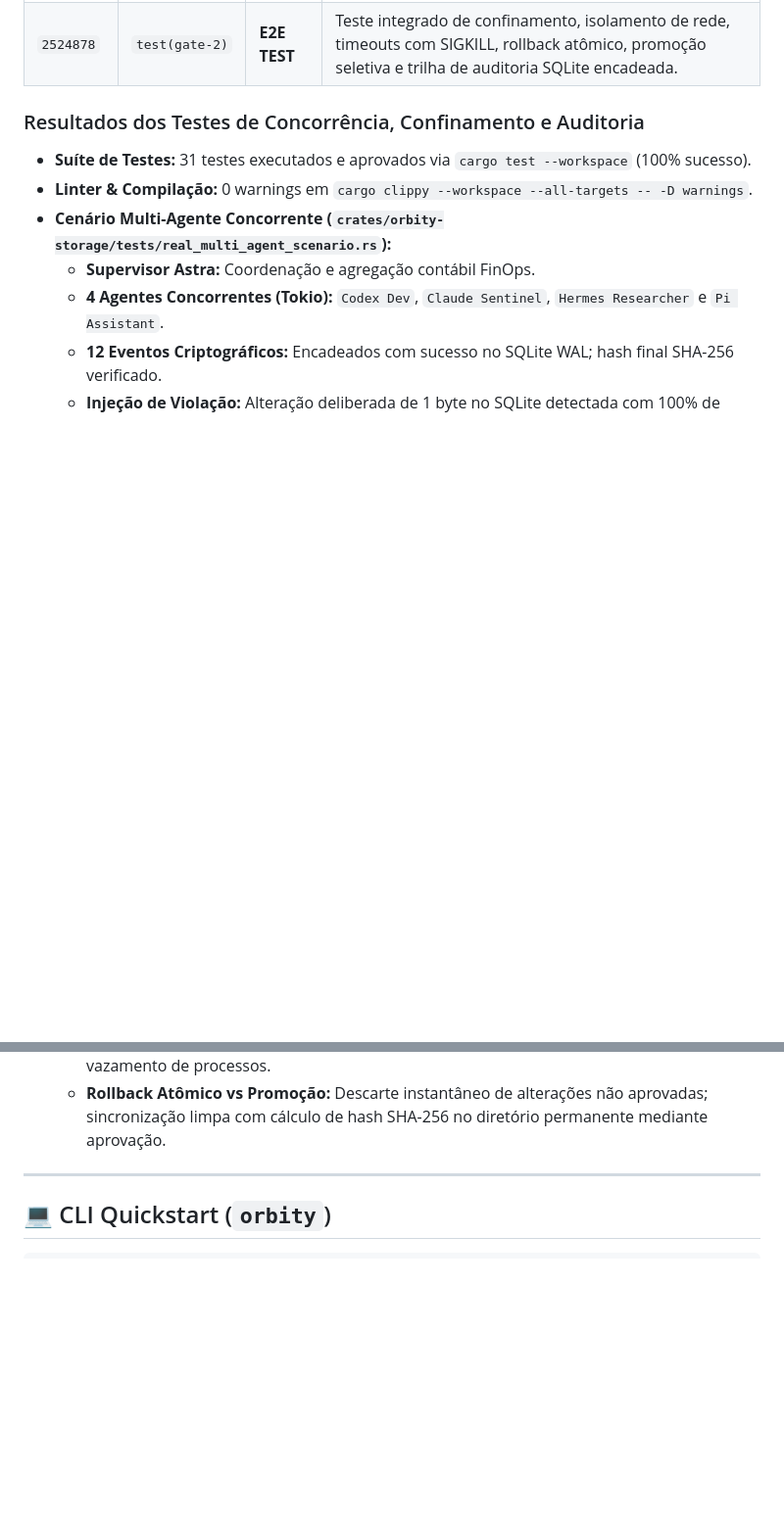
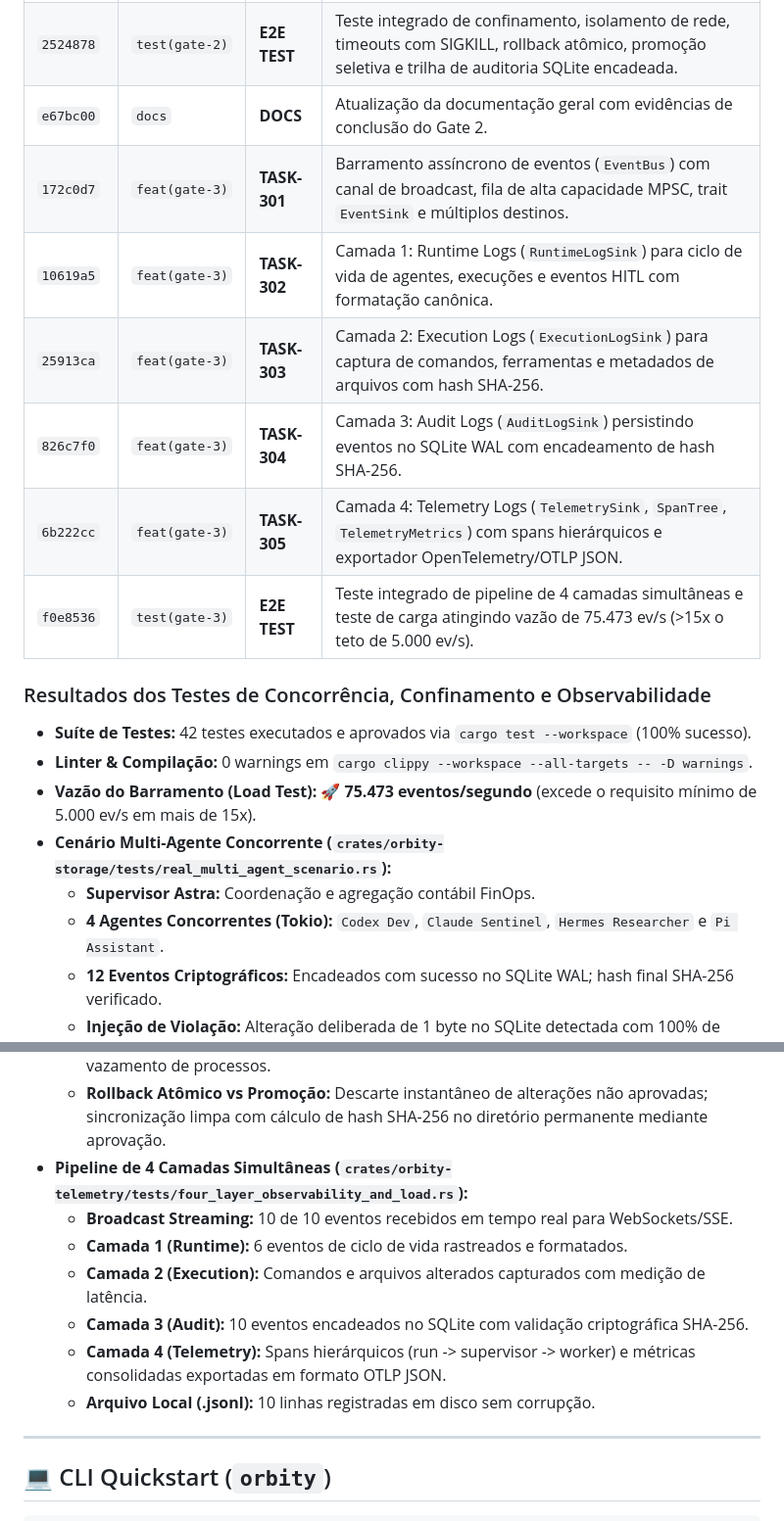
Before and after one commit to geanderson-ai/orbity-agentic-orchestrator, a Markdown page: README.md, 2 parts joined by grey strips. Shown at 98% size. GitHub-like rendering; blank space fills up the shorter version.

Commit message:
docs: update documentation with Gate 3 implementation and commit evidence

```diff
--- a/README.md
+++ b/README.md
@@ -105,10 +105,18 @@ O **Gate 0**, o **Gate 1** e o **Gate 2** foram implementados em Rust nativo e v
 | `cb9f139` | `feat(gate-2)` | **TASK-203** | Controle estrito de recursos e timeouts de execução com terminação forçada `SIGKILL` e limpeza garantida da árvore de processos. |
 | `44b2bfd` | `feat(gate-2)` | **TASK-204** | Emissão de eventos estruturados de ciclo de vida e políticas (`InstrumentedSandbox` / `SandboxEventEmitter`) com `PolicyDenied`, `CommandExecuted`, `FileWritten` e `FileRead`. |
 | `2524878` | `test(gate-2)` | **E2E TEST** | Teste integrado de confinamento, isolamento de rede, timeouts com SIGKILL, rollback atômico, promoção seletiva e trilha de auditoria SQLite encadeada. |
+| `e67bc00` | `docs` | **DOCS** | Atualização da documentação geral com evidências de conclusão do Gate 2. |
+| `172c0d7` | `feat(gate-3)` | **TASK-301** | Barramento assíncrono de eventos (`EventBus`) com canal de broadcast, fila de alta capacidade MPSC, trait `EventSink` e múltiplos destinos. |
+| `10619a5` | `feat(gate-3)` | **TASK-302** | Camada 1: Runtime Logs (`RuntimeLogSink`) para ciclo de vida de agentes, execuções e eventos HITL com formatação canônica. |
+| `25913ca` | `feat(gate-3)` | **TASK-303** | Camada 2: Execution Logs (`ExecutionLogSink`) para captura de comandos, ferramentas e metadados de arquivos com hash SHA-256. |
+| `826c7f0` | `feat(gate-3)` | **TASK-304** | Camada 3: Audit Logs (`AuditLogSink`) persistindo eventos no SQLite WAL com encadeamento de hash SHA-256. |
+| `6b222cc` | `feat(gate-3)` | **TASK-305** | Camada 4: Telemetry Logs (`TelemetrySink`, `SpanTree`, `TelemetryMetrics`) com spans hierárquicos e exportador OpenTelemetry/OTLP JSON. |
+| `f0e8536` | `test(gate-3)` | **E2E TEST** | Teste integrado de pipeline de 4 camadas simultâneas e teste de carga atingindo vazão de 75.473 ev/s (>15x o teto de 5.000 ev/s). |
 
-### Resultados dos Testes de Concorrência, Confinamento e Auditoria
-- **Suíte de Testes:** 31 testes executados e aprovados via `cargo test --workspace` (100% sucesso).
+### Resultados dos Testes de Concorrência, Confinamento e Observabilidade
+- **Suíte de Testes:** 42 testes executados e aprovados via `cargo test --workspace` (100% sucesso).
 - **Linter & Compilação:** 0 warnings em `cargo clippy --workspace --all-targets -- -D warnings`.
+- **Vazão do Barramento (Load Test):** 🚀 **75.473 eventos/segundo** (excede o requisito mínimo de 5.000 ev/s em mais de 15x).
 - **Cenário Multi-Agente Concorrente (`crates/orbity-storage/tests/real_multi_agent_scenario.rs`):**
   - **Supervisor Astra:** Coordenação e agregação contábil FinOps.
   - **4 Agentes Concorrentes (Tokio):** `Codex Dev`, `Claude Sentinel`, `Hermes Researcher` e `Pi Assistant`.
@@ -120,6 +128,13 @@ O **Gate 0**, o **Gate 1** e o **Gate 2** foram implementados em Rust nativo e v
   - **Prevenção de Path Traversal:** Rejeição de caminhos com `../` ou rotas de escape para diretórios protegidos.
   - **Timeouts Rígidos com SIGKILL:** Comandos em loop infinito terminados forçadamente sem vazamento de processos.
   - **Rollback Atômico vs Promoção:** Descarte instantâneo de alterações não aprovadas; sincronização limpa com cálculo de hash SHA-256 no diretório permanente mediante aprovação.
+- **Pipeline de 4 Camadas Simultâneas (`crates/orbity-telemetry/tests/four_layer_observability_and_load.rs`):**
+  - **Broadcast Streaming:** 10 de 10 eventos recebidos em tempo real para WebSockets/SSE.
+  - **Camada 1 (Runtime):** 6 eventos de ciclo de vida rastreados e formatados.
+  - **Camada 2 (Execution):** Comandos e arquivos alterados capturados com medição de latência.
+  - **Camada 3 (Audit):** 10 eventos encadeados no SQLite com validação criptográfica SHA-256.
+  - **Camada 4 (Telemetry):** Spans hierárquicos (run -> supervisor -> worker) e métricas consolidadas exportadas em formato OTLP JSON.
+  - **Arquivo Local (.jsonl):** 10 linhas registradas em disco sem corrupção.
 
 ---
 
```
Also changed, not shown: other parts of README.md (+3 -3 lines), IMPLEMENTATION_PLAN.md (+16 -8 lines), JOURNEY_MAP_AND_AUDIT.md (+12 -4 lines).
